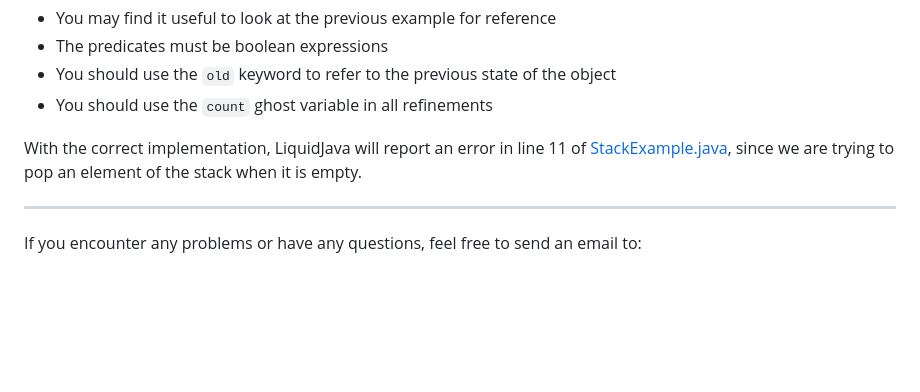
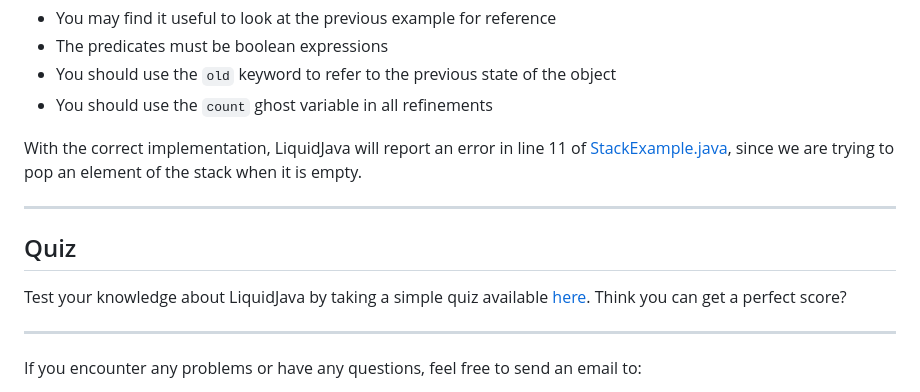
Before and after one commit to rcosta358/liquidjava-tutorial, a Markdown page: README.md, the part around the change. Rendered like a GitHub page; blank space fills up the shorter version.

Commit message:
Add Quiz in Tutorial

```diff
--- a/README.md
+++ b/README.md
@@ -222,6 +222,12 @@ With the correct implementation, LiquidJava will report an error in line 11 of [
 
 ---
 
+## Quiz
+
+Test your knowledge about LiquidJava by taking a simple quiz available [here](https://rcosta358.github.io/liquidjava-tutorial/). Think you can get a perfect score?
+
+---
+
 If you encounter any problems or have any questions, feel free to send an email to:
 
 - [Ricardo Costa](mailto:rcosta.ms358@gmail.com)
```
